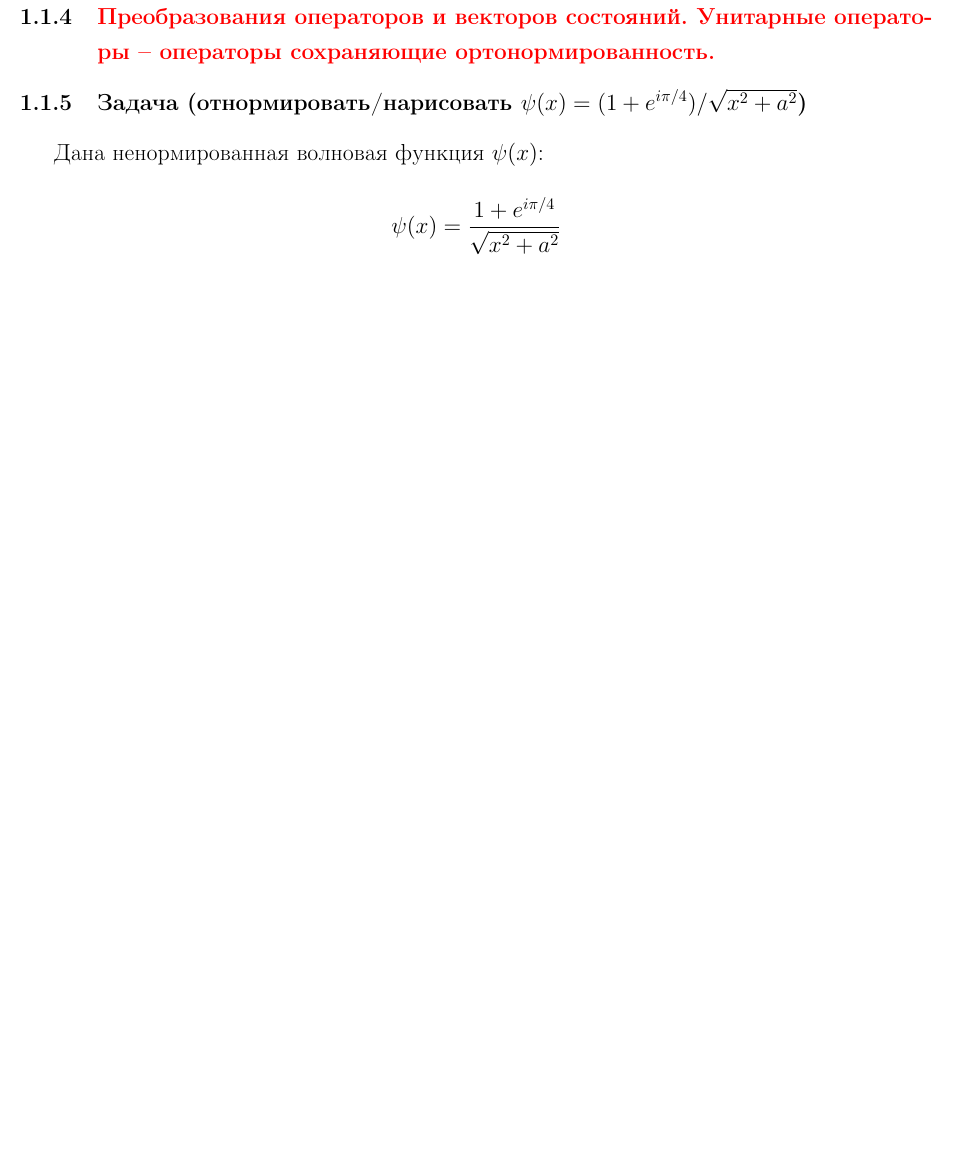
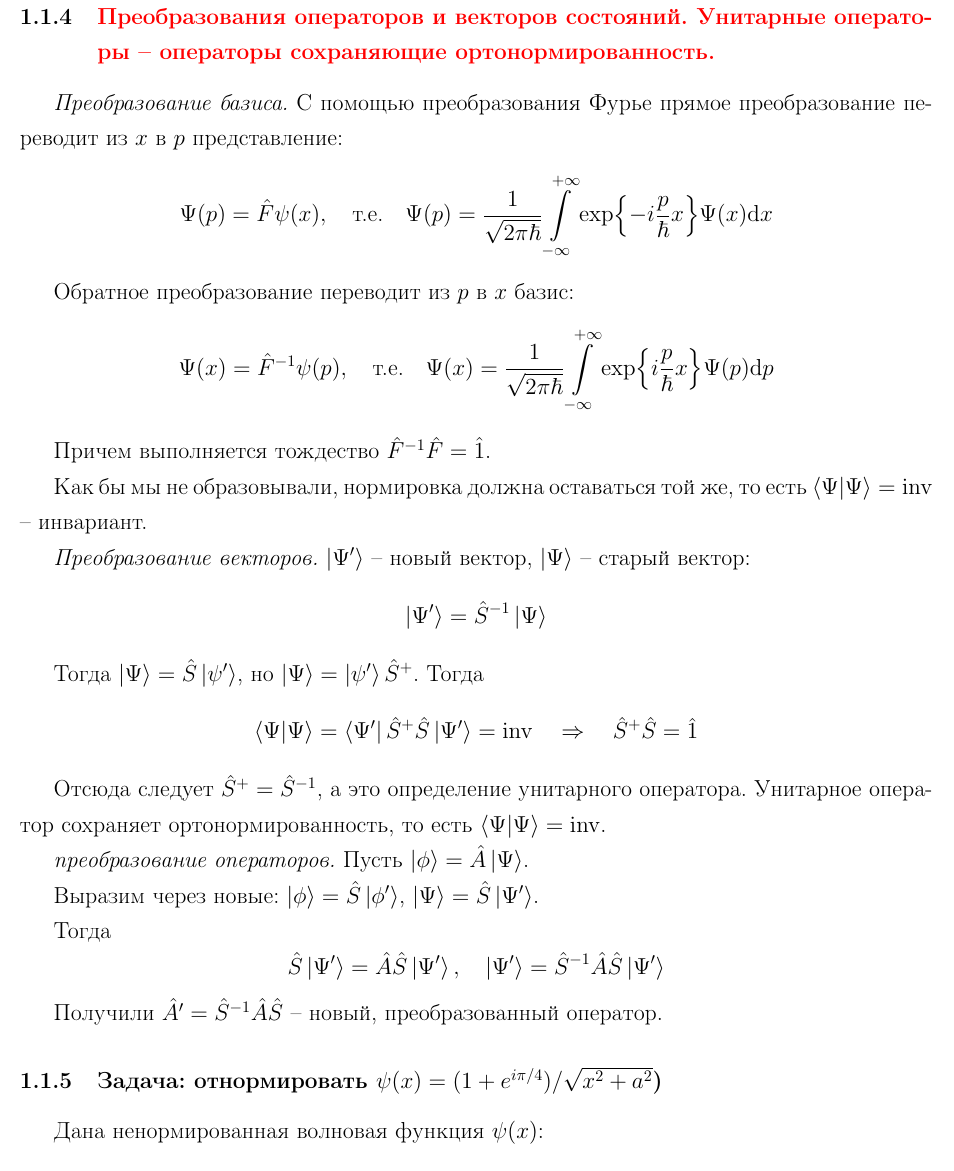
Before and after one commit to KirillPonur/quantum, a LaTeX document (quantum.tex, which reads ticket/1.tex): part of page 6 of 43 before the commit and part of page 6 of 44 after it, cut so that both start at the same text, the shorter picture padded with empty space. Compiled offline with pdfLaTeX.

Commit message:
1-й билет  третий вопрос

```diff
--- a/ticket/1.tex
+++ b/ticket/1.tex
@@ -29,8 +29,50 @@ $|\Psi(x,t)|^2$ есть плотность вероятности нахожд
 
 \subsubsection{\textcolor{red}{Преобразования операторов и векторов состояний. Унитарные операторы – операторы сохраняющие ортонормированность.}}
 
+\textit{Преобразование базиса.}
+С помощью преобразования Фурье прямое преобразование переводит из $x$ в $p$ представление:
+$$
+\Psi(p)=\hat{F}\psi(x),\quad\text{т.е.}\quad
+\Psi(p)=\frac{1}{\sqrt{2\pi\hbar}}\int\limits_{-\infty}^{+\infty}\exp{-i\frac{p}{\hbar}x} \Psi(x) \dd x
+$$
 
-\subsubsection{Задача (отнормировать/нарисовать $\psi(x)=({1+e^{i\pi/4}})/{\sqrt{x^2+a^2}}$)}\hypertarget{section-3}{}\label{section-3}
+Обратное преобразование переводит из $p$ в $x$  базис:
+$$
+\Psi(x)=\hat{F}^{-1}\psi(p),\quad\text{т.е.}\quad
+\Psi(x)=\frac{1}{\sqrt{2\pi\hbar}}\int\limits_{-\infty}^{+\infty}\exp{i\frac{p}{\hbar}x} \Psi(p) \dd p
+$$
+
+Причем выполняется тождество $\hat{F}^{-1}\hat{F}=\hat{1}$.
+
+Как бы мы не образовывали, нормировка должна оставаться той же, то есть $\bra{\Psi}\ket{\Psi}=\mathrm{inv}$ -- инвариант.
+
+\textit{Преобразование векторов.}
+$\ket{\Psi'}$ -- новый вектор, $\ket{\Psi}$ -- старый вектор:
+$$
+\ket{\Psi'}=\hat{S}^{-1}\ket{\Psi}
+$$
+
+Тогда $\ket\Psi=\hat{S}\ket{\psi'}$, но $\ket\Psi=\ket{\psi'}\hat{S}^+$. Тогда
+$$
+\bra{\Psi}\ket{\Psi}=\bra{\Psi'}\hat{S}^+\hat{S}\ket{\Psi'}=\mathrm{inv} \quad\Rightarrow\quad \hat{S}^+\hat{S}=\hat{1}
+$$
+
+Отсюда следует $\hat{S}^+=\hat{S}^{-1}$, а это определение унитарного оператора. Унитарное оператор сохраняет ортонормированность, то есть $\bra{\Psi}\ket{\Psi}=\mathrm{inv}$.
+
+\textit{преобразование операторов.} Пусть $\ket\phi=\hat{A}\ket\Psi$.
+
+Выразим через новые: $\ket\phi=\hat{S}\ket{\phi'}$, $\ket\Psi=\hat{S}\ket{\Psi'}$.
+
+Тогда
+$$
+\hat{S}\ket{\Psi'}=\hat{A}\hat{S}\ket{\Psi'}, \quad
+\ket{\Psi'}=\hat{S}^{-1}\hat{A}\hat{S}\ket{\Psi'}
+$$
+
+Получили $\hat{A}'=\hat{S}^{-1}\hat{A}\hat{S}$ -- новый, преобразованный оператор.
+
+
+\subsubsection{Задача: отнормировать $\psi(x)=({1+e^{i\pi/4}})/{\sqrt{x^2+a^2}}$)}\hypertarget{section-3}{}\label{section-3}
 
 % <!-- -->
 Дана ненормированная волновая функция $\psi(x)$:
```
